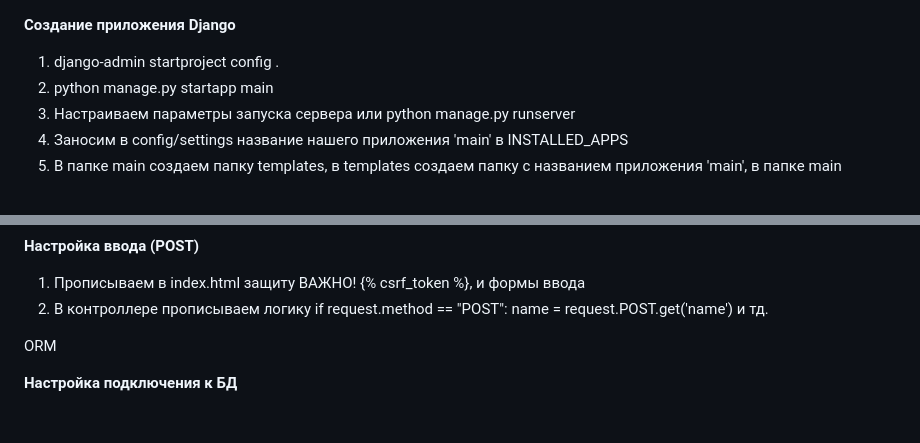
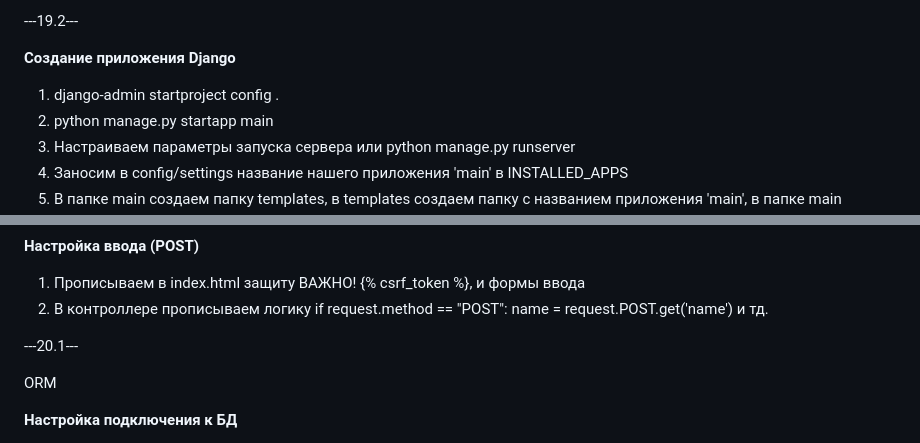
Before and after one commit to ViktorDavydov/Invest_Store, a Markdown page: README.md, 2 parts joined by grey strips. Rendered like a GitHub page; blank space fills up the shorter version.

```diff
--- a/README.md
+++ b/README.md
@@ -1,3 +1,5 @@
+---19.2---
+
 **Создание приложения Django**
 1. django-admin startproject config .
 2. python manage.py startapp main
@@ -14,6 +16,8 @@
 1. Прописываем в index.html защиту ВАЖНО! {% csrf_token %}, <form method="post"> и формы ввода
 2. В контроллере прописываем логику if request.method == "POST": name = request.POST.get('name') и тд.
 
+
+---20.1---
 
 ORM
 
```
